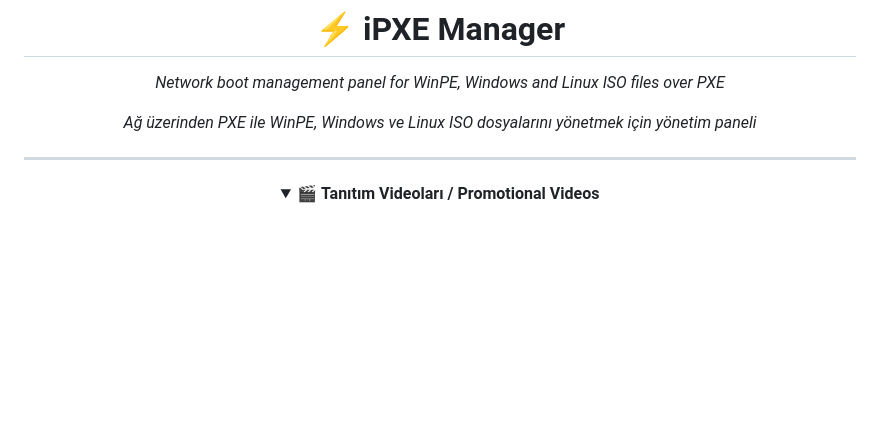
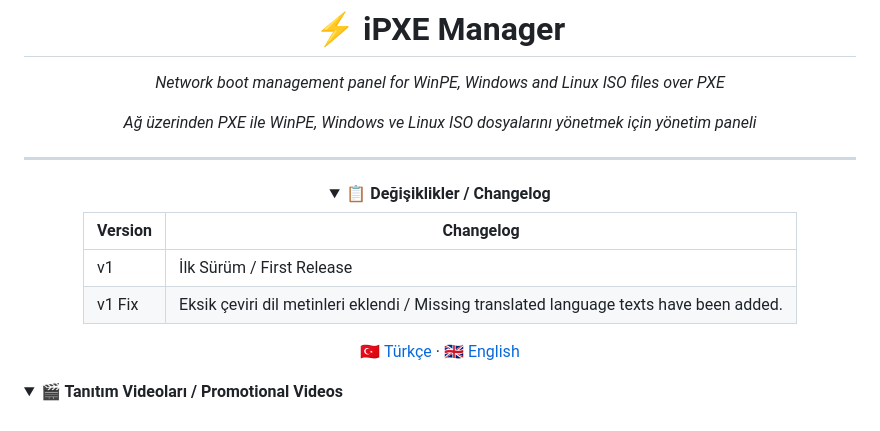
Before and after one commit to abdullah-erturk/iPXE-Manager, a Markdown page: README.md, the part around the change. GitHub-like rendering; folded sections open; blank space fills up the shorter version.

Commit message:
v1 fix
Missing translated language texts have been added.

```diff
--- a/README.md
+++ b/README.md
@@ -23,6 +23,20 @@
 *Ağ üzerinden PXE ile WinPE, Windows ve Linux ISO dosyalarını yönetmek için yönetim paneli*
 
 ---
+
+<details>
+<summary><strong>📋 Değişiklikler / Changelog</strong></summary>
+
+| Version | Changelog |
+|--------|------------|
+| v1 | İlk Sürüm / First Release |
+| v1 Fix | Eksik çeviri dil metinleri eklendi / Missing translated language texts have been added. |
+
+</details>
+
+[🇹🇷 Türkçe](#türkçe-tanıtım) · [🇬🇧 English](#english-introduction)
+
+</div>
 
 <details>
 <summary><strong>🎬 Tanıtım Videoları / Promotional Videos</strong></summary>
```
